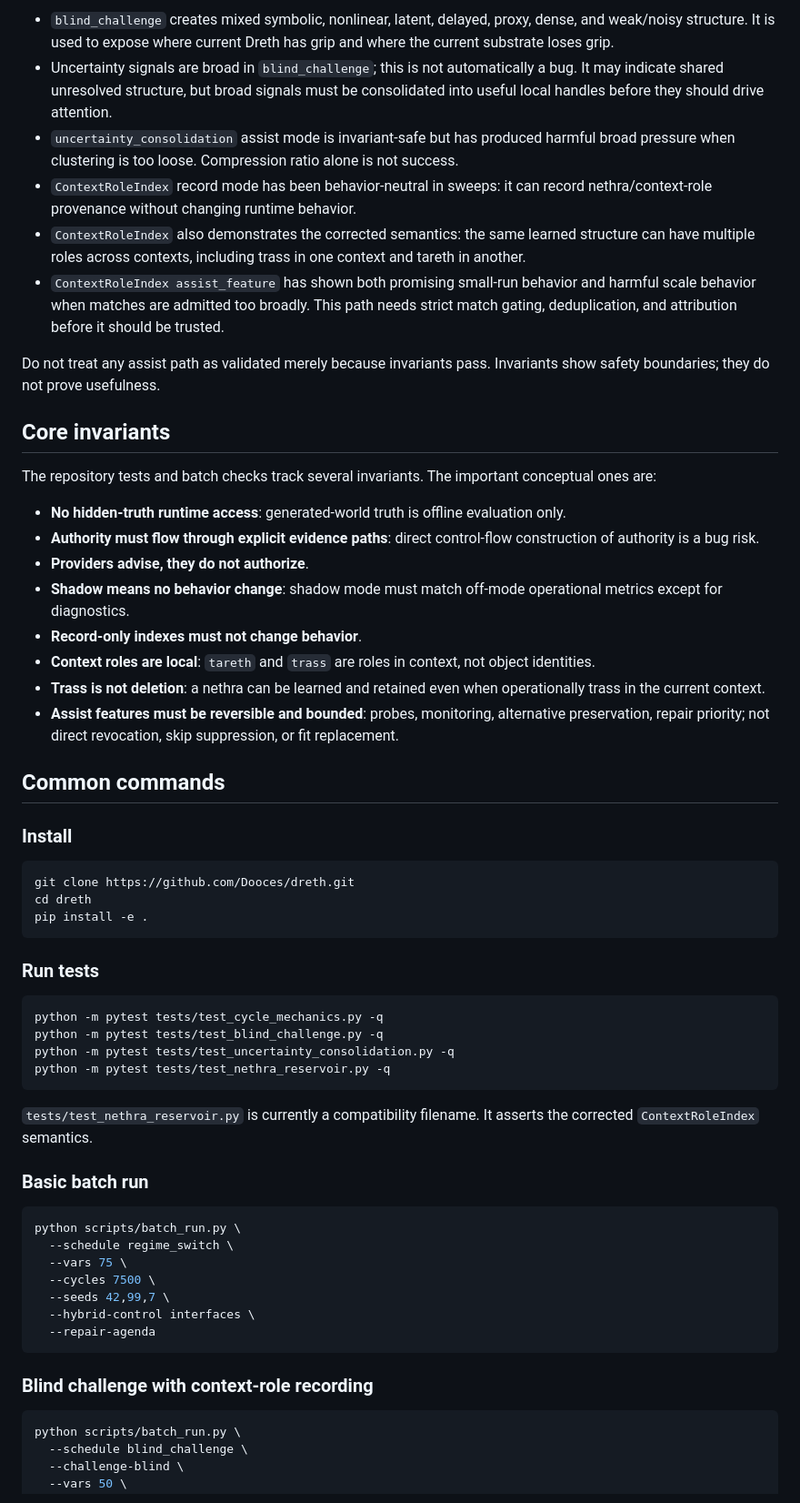
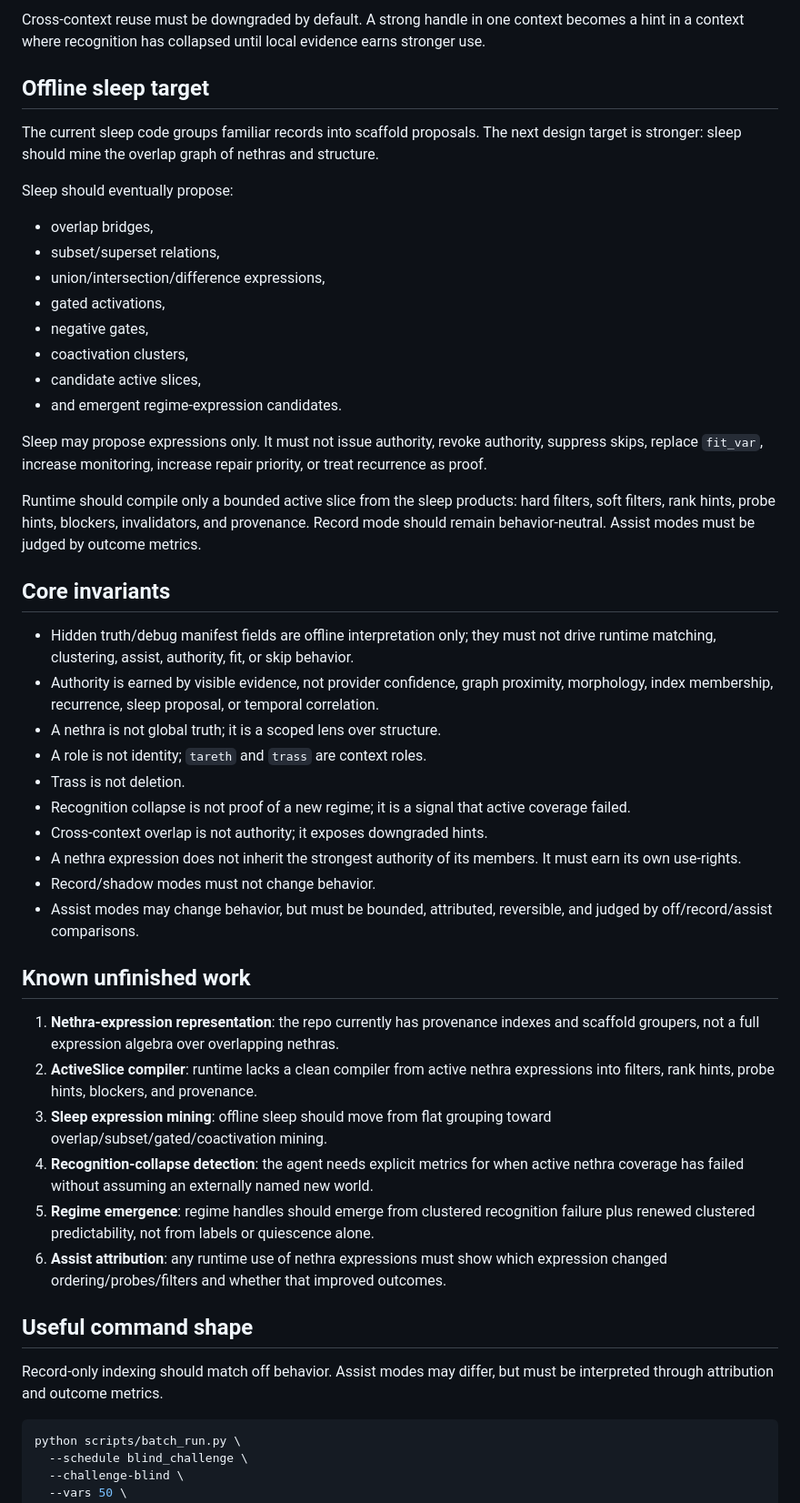
Before and after one commit to Dooces/dreth, a Markdown page: README.md, the part around one of its changes. Shown at 91% size. Rendered like a GitHub page.

Commit message:
Clarify nethras as context lenses over structure

````diff
--- a/README.md
+++ b/README.md
@@ -102,60 +134,50 @@ Important current findings:
 
-- `blind_challenge` creates mixed symbolic, nonlinear, latent, delayed, proxy, dense, and weak/noisy structure. It is used to expose where current Dreth has grip and where the current substrate loses grip.
-- Uncertainty signals are broad in `blind_challenge`; this is not automatically a bug. It may indicate shared unresolved structure, but broad signals must be consolidated into useful local handles before they should drive attention.
-- `uncertainty_consolidation` assist mode is invariant-safe but has produced harmful broad pressure when clustering is too loose. Compression ratio alone is not success.
-- `ContextRoleIndex` record mode has been behavior-neutral in sweeps: it can record nethra/context-role provenance without changing runtime behavior.
-- `ContextRoleIndex` also demonstrates the corrected semantics: the same learned structure can have multiple roles across contexts, including trass in one context and tareth in another.
-- `ContextRoleIndex assist_feature` has shown both promising small-run behavior and harmful scale behavior when matches are admitted too broadly. This path needs strict match gating, deduplication, and attribution before it should be trusted.
+Cross-context reuse must be downgraded by default. A strong handle in one context becomes a hint in a context where recognition has collapsed until local evidence earns stronger use.
 
-Do not treat any assist path as validated merely because invariants pass. Invariants show safety boundaries; they do not prove usefulness.
+## Offline sleep target
+
+The current sleep code groups familiar records into scaffold proposals. The next design target is stronger: sleep should mine the overlap graph of nethras and structure.
+
+Sleep should eventually propose:
+
+- overlap bridges,
+- subset/superset relations,
+- union/intersection/difference expressions,
+- gated activations,
+- negative gates,
+- coactivation clusters,
+- candidate active slices,
+- and emergent regime-expression candidates.
+
+Sleep may propose expressions only. It must not issue authority, revoke authority, suppress skips, replace `fit_var`, increase monitoring, increase repair priority, or treat recurrence as proof.
+
+Runtime should compile only a bounded active slice from the sleep products: hard filters, soft filters, rank hints, probe hints, blockers, invalidators, and provenance. Record mode should remain behavior-neutral. Assist modes must be judged by outcome metrics.
 
 ## Core invariants
 
-The repository tests and batch checks track several invariants. The important conceptual ones are:
+- Hidden truth/debug manifest fields are offline interpretation only; they must not drive runtime matching, clustering, assist, authority, fit, or skip behavior.
+- Authority is earned by visible evidence, not provider confidence, graph proximity, morphology, index membership, recurrence, sleep proposal, or temporal correlation.
+- A nethra is not global truth; it is a scoped lens over structure.
+- A role is not identity; `tareth` and `trass` are context roles.
+- Trass is not deletion.
+- Recognition collapse is not proof of a new regime; it is a signal that active coverage failed.
+- Cross-context overlap is not authority; it exposes downgraded hints.
+- A nethra expression does not inherit the strongest authority of its members. It must earn its own use-rights.
+- Record/shadow modes must not change behavior.
+- Assist modes may change behavior, but must be bounded, attributed, reversible, and judged by off/record/assist comparisons.
 
-- **No hidden-truth runtime access**: generated-world truth is offline evaluation only.
-- **Authority must flow through explicit evidence paths**: direct control-flow construction of authority is a bug risk.
-- **Providers advise, they do not authorize**.
-- **Shadow means no behavior change**: shadow mode must match off-mode operational metrics except for diagnostics.
-- **Record-only indexes must not change behavior**.
-- **Context roles are local**: `tareth` and `trass` are roles in context, not object identities.
-- **Trass is not deletion**: a nethra can be learned and retained even when operationally trass in the current context.
-- **Assist features must be reversible and bounded**: probes, monitoring, alternative preservation, repair priority; not direct revocation, skip suppression, or fit replacement.
+## Known unfinished work
 
-## Common commands
+1. **Nethra-expression representation**: the repo currently has provenance indexes and scaffold groupers, not a full expression algebra over overlapping nethras.
+2. **ActiveSlice compiler**: runtime lacks a clean compiler from active nethra expressions into filters, rank hints, probe hints, blockers, and provenance.
+3. **Sleep expression mining**: offline sleep should move from flat grouping toward overlap/subset/gated/coactivation mining.
+4. **Recognition-collapse detection**: the agent needs explicit metrics for when active nethra coverage has failed without assuming an externally named new world.
+5. **Regime emergence**: regime handles should emerge from clustered recognition failure plus renewed clustered predictability, not from labels or quiescence alone.
+6. **Assist attribution**: any runtime use of nethra expressions must show which expression changed ordering/probes/filters and whether that improved outcomes.
 
-### Install
+## Useful command shape
 
-```bash
-git clone https://github.com/Dooces/dreth.git
-cd dreth
-pip install -e .
-```
-
-### Run tests
-
-```bash
-python -m pytest tests/test_cycle_mechanics.py -q
-python -m pytest tests/test_blind_challenge.py -q
-python -m pytest tests/test_uncertainty_consolidation.py -q
-python -m pytest tests/test_nethra_reservoir.py -q
-```
-
-`tests/test_nethra_reservoir.py` is currently a compatibility filename. It asserts the corrected `ContextRoleIndex` semantics.
-
-### Basic batch run
-
-```bash
-python scripts/batch_run.py \
-  --schedule regime_switch \
-  --vars 75 \
-  --cycles 7500 \
-  --seeds 42,99,7 \
-  --hybrid-control interfaces \
-  --repair-agenda
-```
-
-### Blind challenge with context-role recording
+Record-only indexing should match off behavior. Assist modes may differ, but must be interpreted through attribution and outcome metrics.
 
 ```bash
 python scripts/batch_run.py \
````
Also changed, not shown: other parts of README.md (+92 -135 lines).
